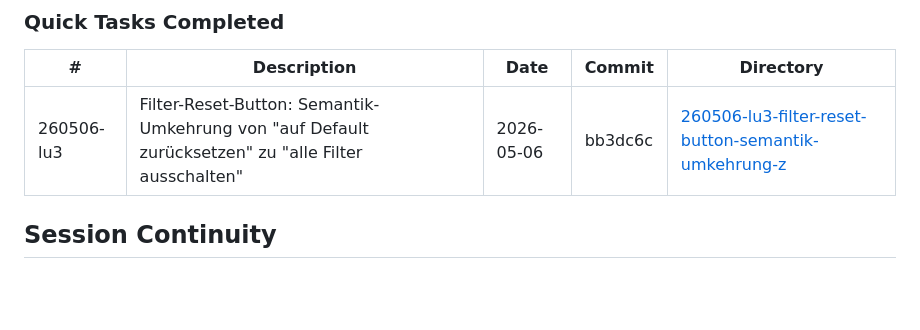
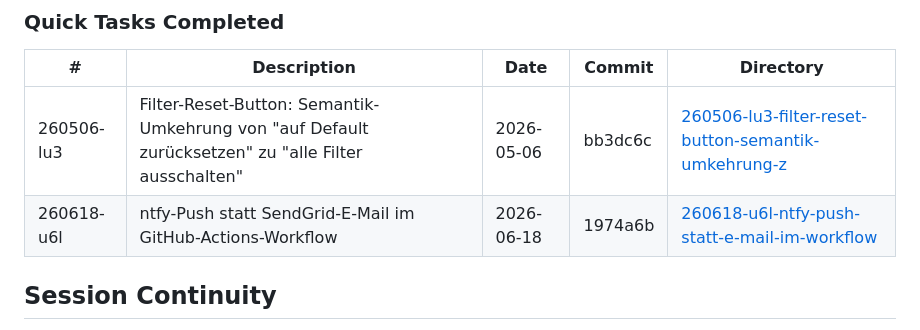
Before and after one commit to aleks-muc/catfinder, a Markdown page: .planning/STATE.md, the part around the change. GitHub-like rendering; blank space fills up the shorter version.

Commit message:
docs(quick): 260618-u6l ntfy-Push — PLAN, SUMMARY, STATE
Co-Authored-By: Claude Opus 4.8 <noreply@anthropic.com>

```diff
--- a/.planning/STATE.md
+++ b/.planning/STATE.md
@@ -68,6 +68,7 @@ Keine.
 | # | Description | Date | Commit | Directory |
 |---|-------------|------|--------|-----------|
 | 260506-lu3 | Filter-Reset-Button: Semantik-Umkehrung von "auf Default zurücksetzen" zu "alle Filter ausschalten" | 2026-05-06 | bb3dc6c | [260506-lu3-filter-reset-button-semantik-umkehrung-z](./quick/260506-lu3-filter-reset-button-semantik-umkehrung-z/) |
+| 260618-u6l | ntfy-Push statt SendGrid-E-Mail im GitHub-Actions-Workflow | 2026-06-18 | 1974a6b | [260618-u6l-ntfy-push-statt-e-mail-im-workflow](./quick/260618-u6l-ntfy-push-statt-e-mail-im-workflow/) |
 
 ## Session Continuity
 
```
Also changed, not shown: 2 other files.
